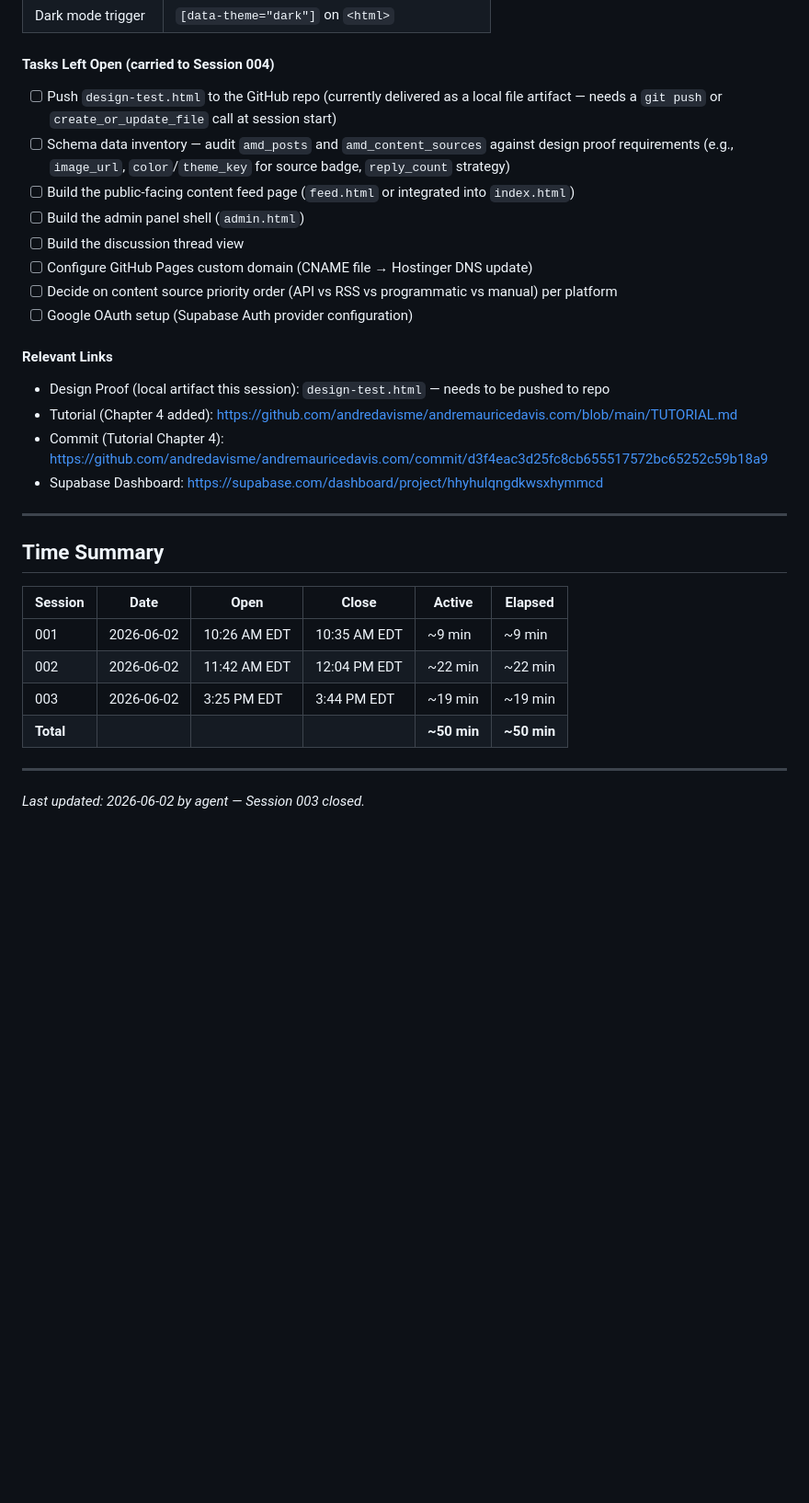
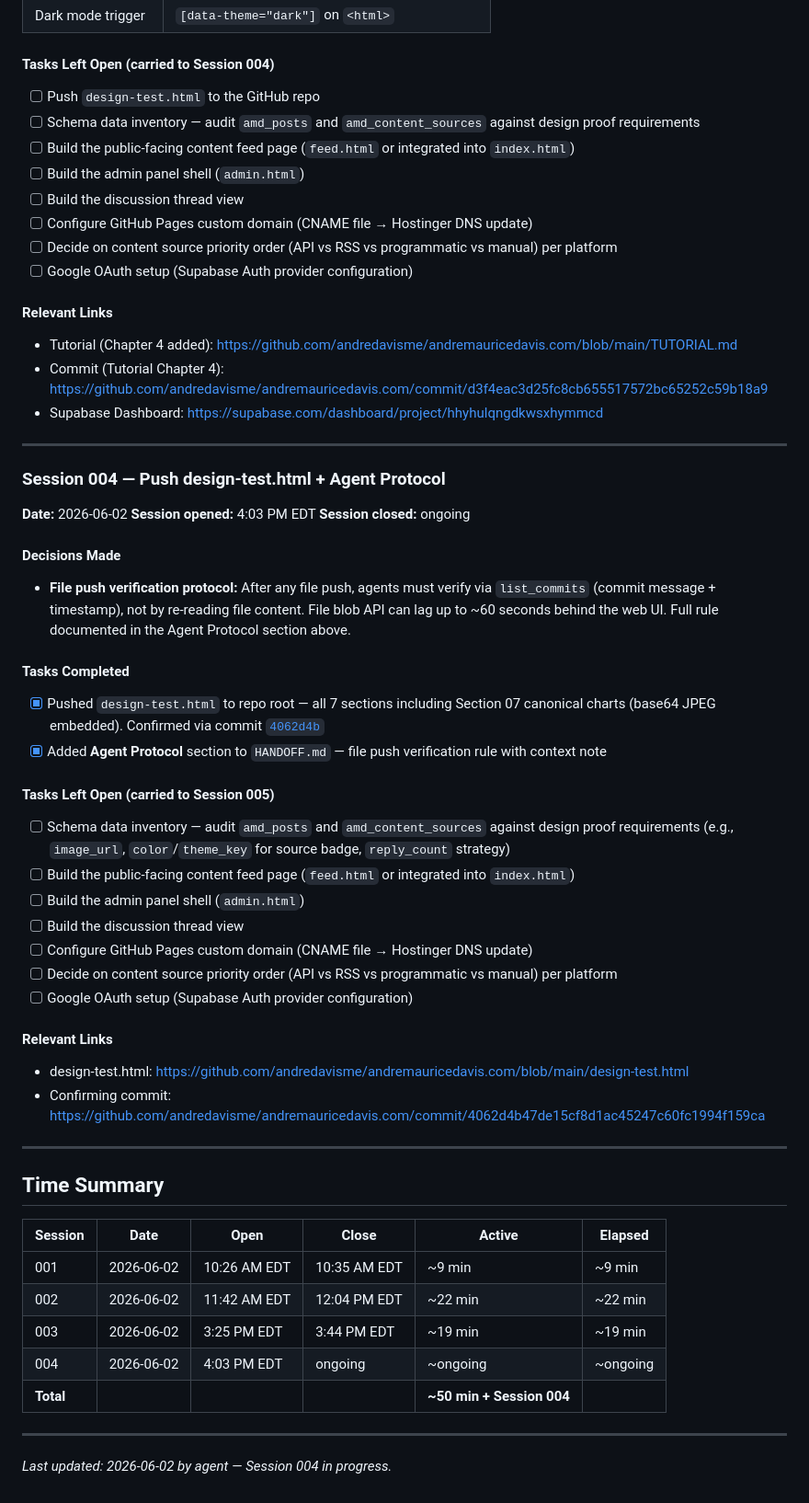
Before and after one commit to andredavisme/andremauricedavis.com, a Markdown page: HANDOFF.md, the part around one of its changes. Shown at 92% size. Drawn GitHub-style; blank space fills up the shorter version.

```diff
--- a/HANDOFF.md
+++ b/HANDOFF.md
@@ -210,7 +228,40 @@ A consolidated personal platform that aggregates content from Facebook, Reddit,
 
 #### Tasks Left Open (carried to Session 004)
 
-- [ ] Push `design-test.html` to the GitHub repo (currently delivered as a local file artifact — needs a `git push` or `create_or_update_file` call at session start)
+- [ ] Push `design-test.html` to the GitHub repo
+- [ ] Schema data inventory — audit `amd_posts` and `amd_content_sources` against design proof requirements
+- [ ] Build the public-facing content feed page (`feed.html` or integrated into `index.html`)
+- [ ] Build the admin panel shell (`admin.html`)
+- [ ] Build the discussion thread view
+- [ ] Configure GitHub Pages custom domain (CNAME file → Hostinger DNS update)
+- [ ] Decide on content source priority order (API vs RSS vs programmatic vs manual) per platform
+- [ ] Google OAuth setup (Supabase Auth provider configuration)
+
+#### Relevant Links
+
+- Tutorial (Chapter 4 added): https://github.com/andredavisme/andremauricedavis.com/blob/main/TUTORIAL.md
+- Commit (Tutorial Chapter 4): https://github.com/andredavisme/andremauricedavis.com/commit/d3f4eac3d25fc8cb655517572bc65252c59b18a9
+- Supabase Dashboard: https://supabase.com/dashboard/project/hhyhulqngdkwsxhymmcd
+
+---
+
+### Session 004 — Push design-test.html + Agent Protocol
+
+**Date:** 2026-06-02
+**Session opened:** 4:03 PM EDT
+**Session closed:** ongoing
+
+#### Decisions Made
+
+- **File push verification protocol:** After any file push, agents must verify via `list_commits` (commit message + timestamp), not by re-reading file content. File blob API can lag up to ~60 seconds behind the web UI. Full rule documented in the Agent Protocol section above.
+
+#### Tasks Completed
+
+- [x] Pushed `design-test.html` to repo root — all 7 sections including Section 07 canonical charts (base64 JPEG embedded). Confirmed via commit [`4062d4b`](https://github.com/andredavisme/andremauricedavis.com/commit/4062d4b47de15cf8d1ac45247c60fc1994f159ca)
+- [x] Added **Agent Protocol** section to `HANDOFF.md` — file push verification rule with context note
+
+#### Tasks Left Open (carried to Session 005)
+
 - [ ] Schema data inventory — audit `amd_posts` and `amd_content_sources` against design proof requirements (e.g., `image_url`, `color`/`theme_key` for source badge, `reply_count` strategy)
 - [ ] Build the public-facing content feed page (`feed.html` or integrated into `index.html`)
 - [ ] Build the admin panel shell (`admin.html`)
@@ -221,10 +272,8 @@ A consolidated personal platform that aggregates content from Facebook, Reddit,
 
 #### Relevant Links
 
-- Design Proof (local artifact this session): `design-test.html` — needs to be pushed to repo
-- Tutorial (Chapter 4 added): https://github.com/andredavisme/andremauricedavis.com/blob/main/TUTORIAL.md
-- Commit (Tutorial Chapter 4): https://github.com/andredavisme/andremauricedavis.com/commit/d3f4eac3d25fc8cb655517572bc65252c59b18a9
-- Supabase Dashboard: https://supabase.com/dashboard/project/hhyhulqngdkwsxhymmcd
+- design-test.html: https://github.com/andredavisme/andremauricedavis.com/blob/main/design-test.html
+- Confirming commit: https://github.com/andredavisme/andremauricedavis.com/commit/4062d4b47de15cf8d1ac45247c60fc1994f159ca
 
 ---
 
@@ -235,8 +284,9 @@ A consolidated personal platform that aggregates content from Facebook, Reddit,
 | 001 | 2026-06-02 | 10:26 AM EDT | 10:35 AM EDT | ~9 min | ~9 min |
 | 002 | 2026-06-02 | 11:42 AM EDT | 12:04 PM EDT | ~22 min | ~22 min |
 | 003 | 2026-06-02 | 3:25 PM EDT | 3:44 PM EDT | ~19 min | ~19 min |
-| **Total** | | | | **~50 min** | **~50 min** |
+| 004 | 2026-06-02 | 4:03 PM EDT | ongoing | ~ongoing | ~ongoing |
+| **Total** | | | | **~50 min + Session 004** | |
 
 ---
 
-*Last updated: 2026-06-02 by agent — Session 003 closed.*
+*Last updated: 2026-06-02 by agent — Session 004 in progress.*
```
Also changed, not shown: other parts of HANDOFF.md (+19 -1 lines).
